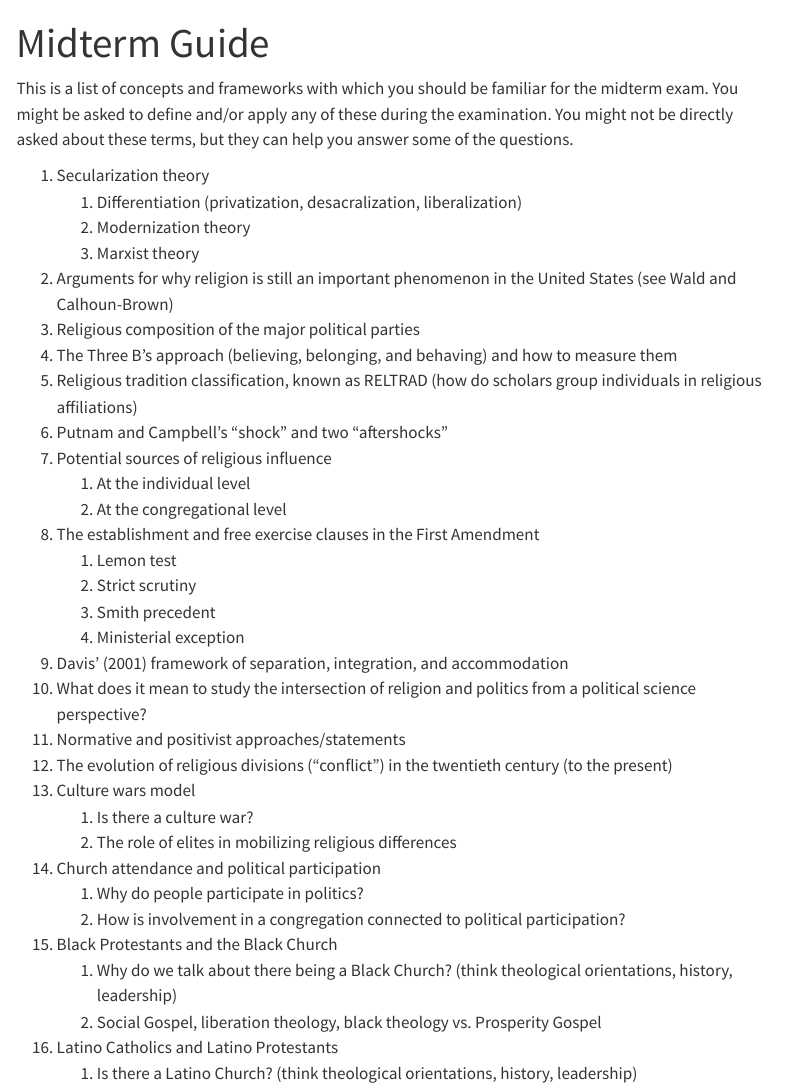
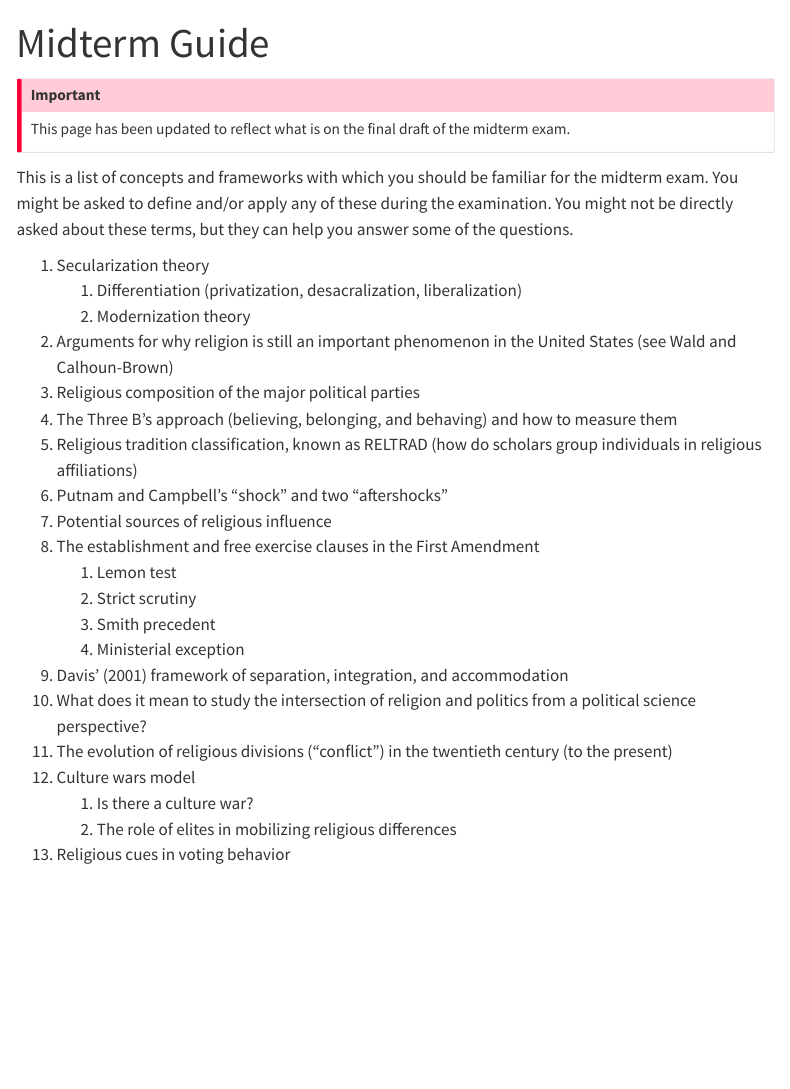
Before and after one commit to equezadallanes/pol310-fall2023, a Quarto document (content/midterm-guide.qmd): the page in a window 1100 px wide, from its top. Rendered offline with R 4.5, knitr and Pandoc in place of Quarto, with nearby package versions; menus at the side of the page are left out.

Commit message:
midterm guide update

```diff
--- a/content/midterm-guide.qmd
+++ b/content/midterm-guide.qmd
@@ -1,21 +1,23 @@
 ---
 title: "Midterm Guide"
 ---
+
+:::{.callout-important}
+This page has been updated to reflect what is on the final draft of the midterm exam.
+:::
+
 
 This is a list of concepts and frameworks with which you should be familiar for the midterm exam. You might be asked to define and/or apply any of these during the examination. You might not be directly asked about these terms, but they can help you answer some of the questions.
 
 1.	Secularization theory
     1. Differentiation (privatization, desacralization, liberalization)
     2.	Modernization theory
-    3.	Marxist theory
 2.	Arguments for why religion is still an important phenomenon in the United States (see Wald and Calhoun-Brown)
 3.	Religious composition of the major political parties
 4.	The Three B's approach (believing, belonging, and behaving) and how to measure them
 5.	Religious tradition classification, known as RELTRAD (how do scholars group individuals in religious affiliations)
 6.	Putnam and Campbell's "shock" and two "aftershocks"
 7.	Potential sources of religious influence
-    1.	At the individual level
-    2.	At the congregational level
 8.	The establishment and free exercise clauses in the First Amendment
     1.	Lemon test
     2.	Strict scrutiny
@@ -23,16 +25,8 @@ This is a list of concepts and frameworks with which you should be familiar for
     4.	Ministerial exception
 9.	Davis' (2001) framework of separation, integration, and accommodation
 10.	What does it mean to study the intersection of religion and politics from a political science perspective?
-11.	Normative and positivist approaches/statements
 12.	The evolution of religious divisions ("conflict") in the twentieth century (to the present)
 13.	Culture wars model
     1.	Is there a culture war?
     2.	The role of elites in mobilizing religious differences
-14.	Church attendance and political participation
-    1.	Why do people participate in politics?
-    2.	How is involvement in a congregation connected to political participation?
-15.	Black Protestants and the Black Church
-    1.	Why do we talk about there being a Black Church? (think theological orientations, history, leadership)
-    2.	Social Gospel, liberation theology, black theology vs. Prosperity Gospel
-16.	Latino Catholics and Latino Protestants
-    1.	Is there a Latino Church? (think theological orientations, history, leadership)
+14. Religious cues in voting behavior
```
Also changed, not shown: content/06-religious-language.qmd (+6 -0 lines), .quarto/idx/content/06-religious-language.qmd.json, .quarto/idx/content/midterm-guide.qmd.json, docs/search.json, 19 other files.
